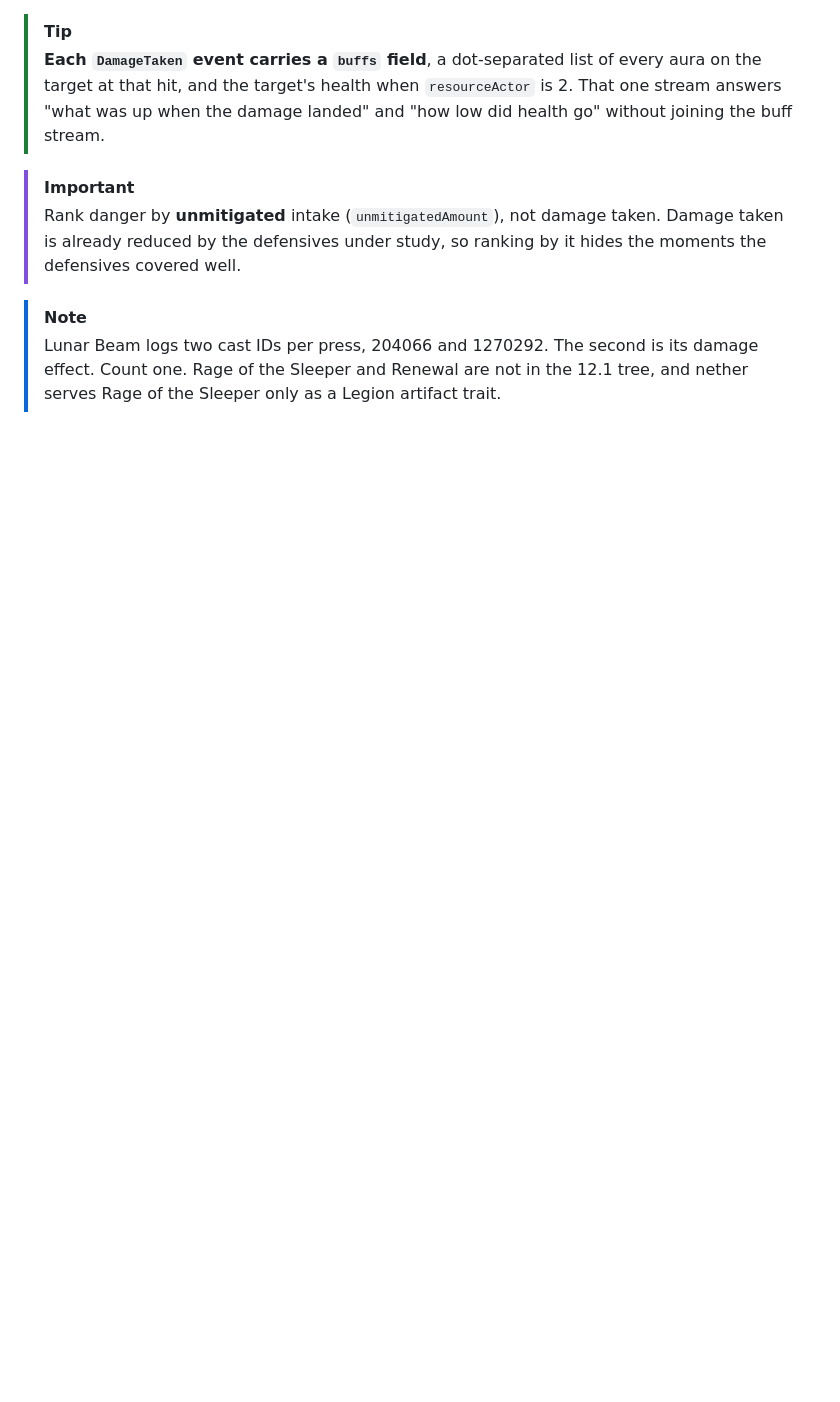
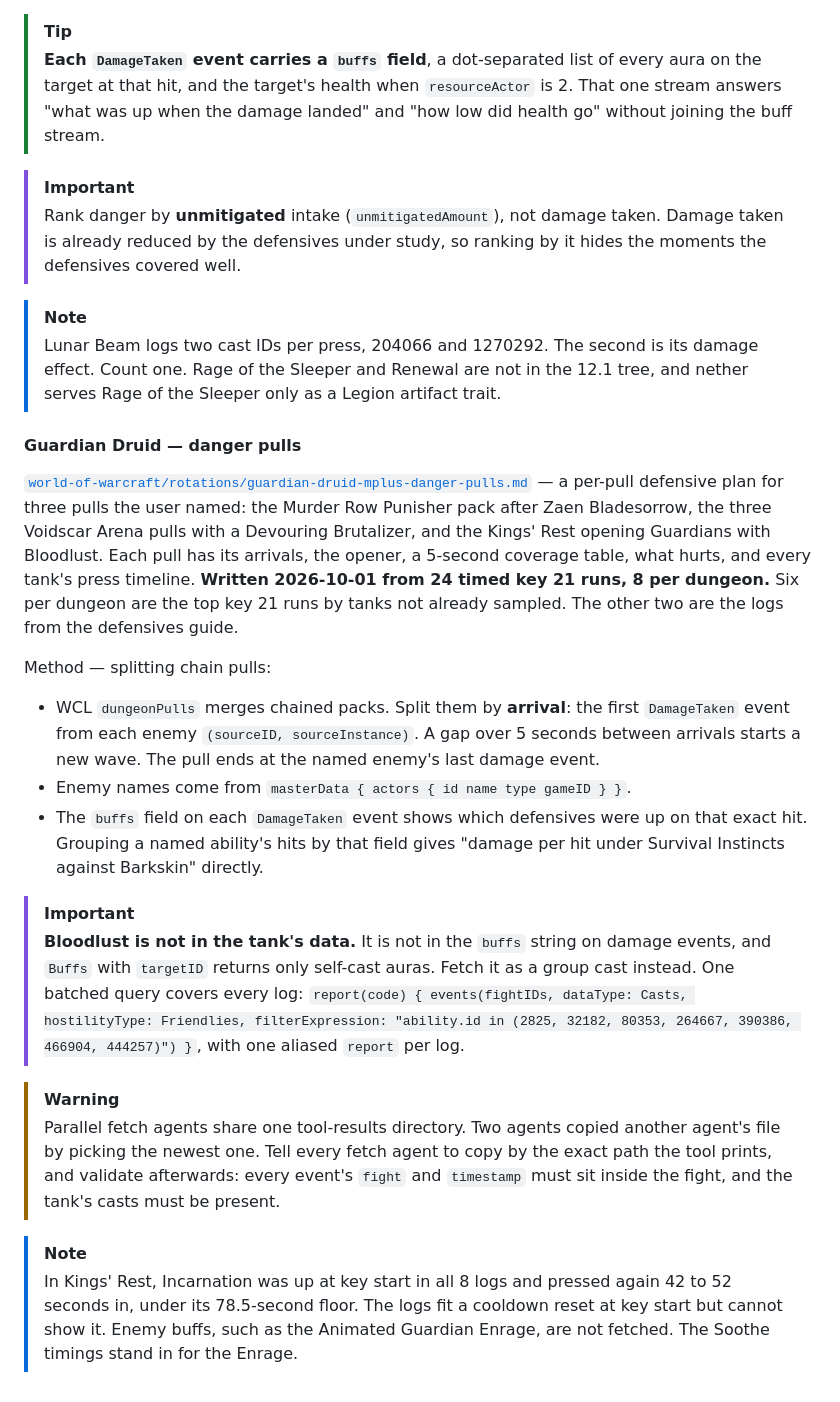
Before and after one commit to dtomlinson91/game-guides, a Markdown page: CLAUDE.md, the part around the change. GitHub-like rendering; blank space fills up the shorter version.

Commit message:
docs(world-of-warcraft): add Guardian Druid Mythic+ danger pulls reference for patch 12.1

```diff
--- a/CLAUDE.md
+++ b/CLAUDE.md
@@ -1479,3 +1479,47 @@ Sources that failed:
 > its damage effect. Count one. Rage of the Sleeper and Renewal are not in
 > the 12.1 tree, and nether serves Rage of the Sleeper only as a Legion
 > artifact trait.
+
+#### Guardian Druid — danger pulls
+
+[`world-of-warcraft/rotations/guardian-druid-mplus-danger-pulls.md`](world-of-warcraft/rotations/guardian-druid-mplus-danger-pulls.md)
+— a per-pull defensive plan for three pulls the user named: the Murder Row
+Punisher pack after Zaen Bladesorrow, the three Voidscar Arena pulls with a
+Devouring Brutalizer, and the Kings' Rest opening Guardians with Bloodlust.
+Each pull has its arrivals, the opener, a 5-second coverage table, what hurts,
+and every tank's press timeline. **Written 2026-10-01 from 24 timed key 21
+runs, 8 per dungeon.** Six per dungeon are the top key 21 runs by tanks not
+already sampled. The other two are the logs from the defensives guide.
+
+Method — splitting chain pulls:
+
+- WCL `dungeonPulls` merges chained packs. Split them by **arrival**: the
+  first `DamageTaken` event from each enemy `(sourceID, sourceInstance)`. A
+  gap over 5 seconds between arrivals starts a new wave. The pull ends at
+  the named enemy's last damage event.
+- Enemy names come from `masterData { actors { id name type gameID } }`.
+- The `buffs` field on each `DamageTaken` event shows which defensives were
+  up on that exact hit. Grouping a named ability's hits by that field gives
+  "damage per hit under Survival Instincts against Barkskin" directly.
+
+> [!IMPORTANT]
+> **Bloodlust is not in the tank's data.** It is not in the `buffs` string on
+> damage events, and `Buffs` with `targetID` returns only self-cast auras.
+> Fetch it as a group cast instead. One batched query covers every log:
+> `report(code) { events(fightIDs, dataType: Casts, hostilityType:
+> Friendlies, filterExpression: "ability.id in (2825, 32182, 80353, 264667,
+> 390386, 466904, 444257)") }`, with one aliased `report` per log.
+
+> [!WARNING]
+> Parallel fetch agents share one tool-results directory. Two agents copied
+> another agent's file by picking the newest one. Tell every fetch agent to
+> copy by the exact path the tool prints, and validate afterwards: every
+> event's `fight` and `timestamp` must sit inside the fight, and the tank's
+> casts must be present.
+
+> [!NOTE]
+> In Kings' Rest, Incarnation was up at key start in all 8 logs and pressed
+> again 42 to 52 seconds in, under its 78.5-second floor. The logs fit a
+> cooldown reset at key start but cannot show it. Enemy buffs, such as the
+> Animated Guardian Enrage, are not fetched. The Soothe timings stand in for
+> the Enrage.
```
Also changed, not shown: world-of-warcraft/rotations/guardian-druid-mplus-danger-pulls.md (added, +541 -0 lines).
